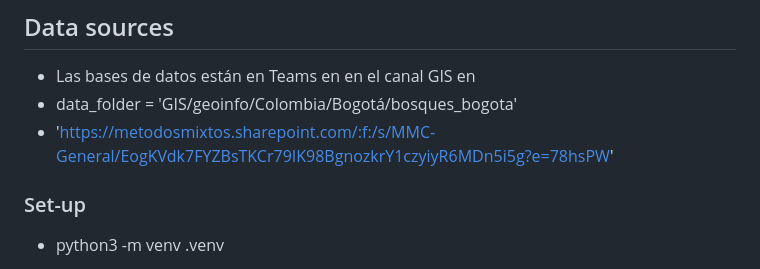
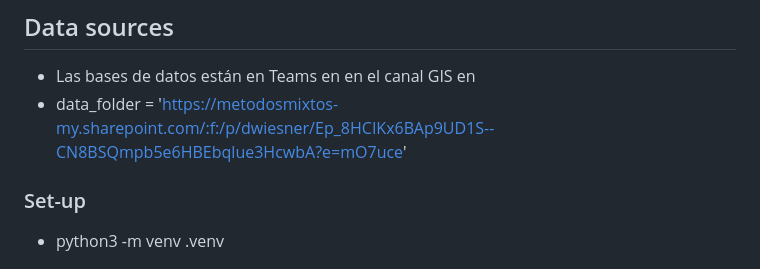
Before and after one commit to Metodos-Mixtos/bosques-bog, a Markdown page: README.md, the part around the change. Drawn GitHub-style.

Commit message:
Nuevo enlace en README.md para centralizar archivos en un solo folder de OneDrive.

```diff
--- a/README.md
+++ b/README.md
@@ -44,8 +44,7 @@ Para sugerencias o reportar problemas, crea un Issue o Pull Request.
 ## Data sources
 
 - Las bases de datos están en Teams en en el canal GIS en
-- data_folder = 'GIS/geoinfo/Colombia/Bogotá/bosques_bogota'
-- 'https://metodosmixtos.sharepoint.com/:f:/s/MMC-General/EogKVdk7FYZBsTKCr79IK98BgnozkrY1czyiyR6MDn5i5g?e=78hsPW'
+- data_folder = 'https://metodosmixtos-my.sharepoint.com/:f:/p/dwiesner/Ep_8HCIKx6BAp9UD1S--CN8BSQmpb5e6HBEbqlue3HcwbA?e=mO7uce'
 
 ### Set-up
 
```
